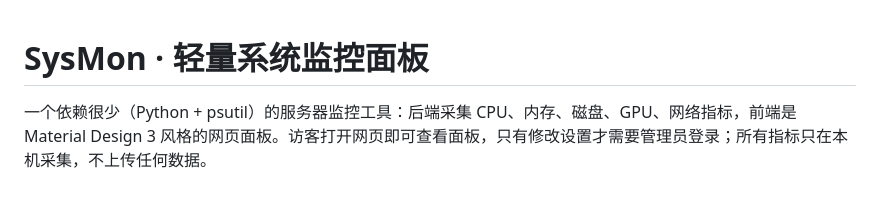
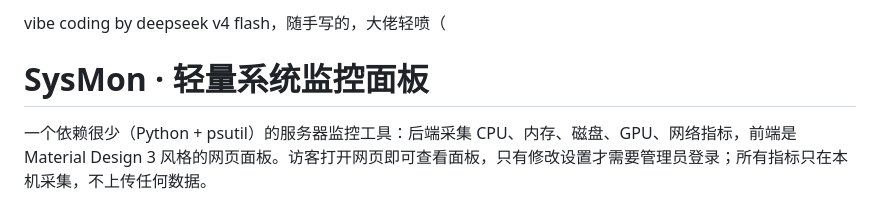
Before and after one commit to ReCat2345/Cat2345-s-SysMon, a Markdown page: README.md, the part around the change. GitHub-like rendering.

```diff
--- a/README.md
+++ b/README.md
@@ -1,3 +1,5 @@
+vibe coding by deepseek v4 flash，随手写的，大佬轻喷（
+
 # SysMon · 轻量系统监控面板
 
 一个依赖很少（Python + psutil）的服务器监控工具：后端采集 CPU、内存、磁盘、GPU、网络指标，前端是 Material Design 3 风格的网页面板。访客打开网页即可查看面板，只有修改设置才需要管理员登录；所有指标只在本机采集，不上传任何数据。
```
